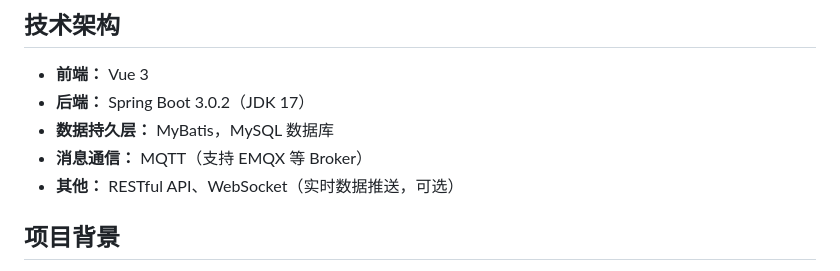
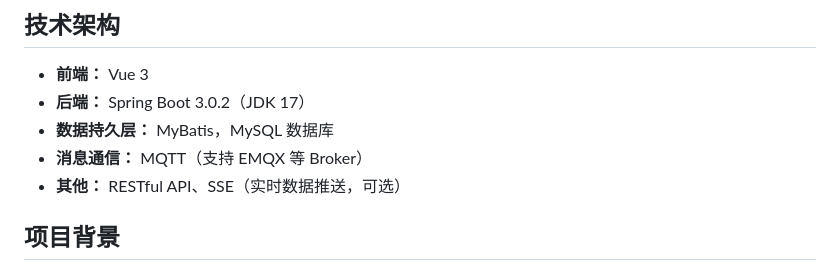
Before and after one commit to Painnb/jiulongpo-slayer, a Markdown page: README.md, the part around the change. GitHub-like rendering.

```diff
--- a/README.md
+++ b/README.md
@@ -10,7 +10,7 @@
 - **后端：** Spring Boot 3.0.2（JDK 17）
 - **数据持久层：** MyBatis，MySQL 数据库
 - **消息通信：** MQTT（支持 EMQX 等 Broker）
-- **其他：** RESTful API、WebSocket（实时数据推送，可选）
+- **其他：** RESTful API、SSE（实时数据推送，可选）
 
 ## 项目背景
 
```
